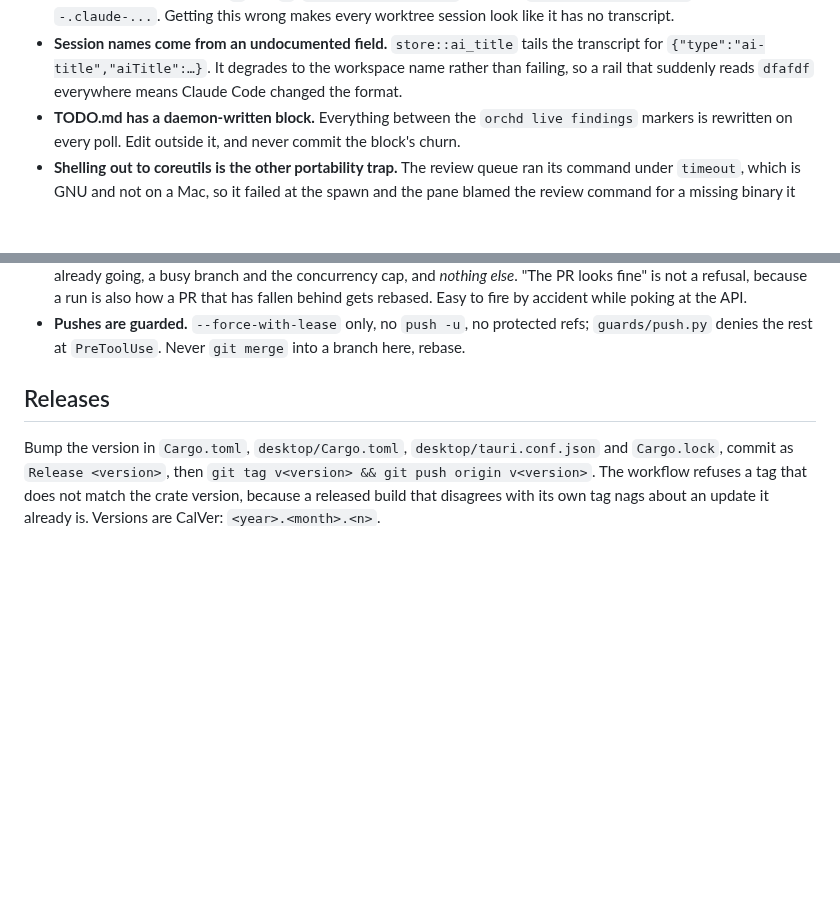
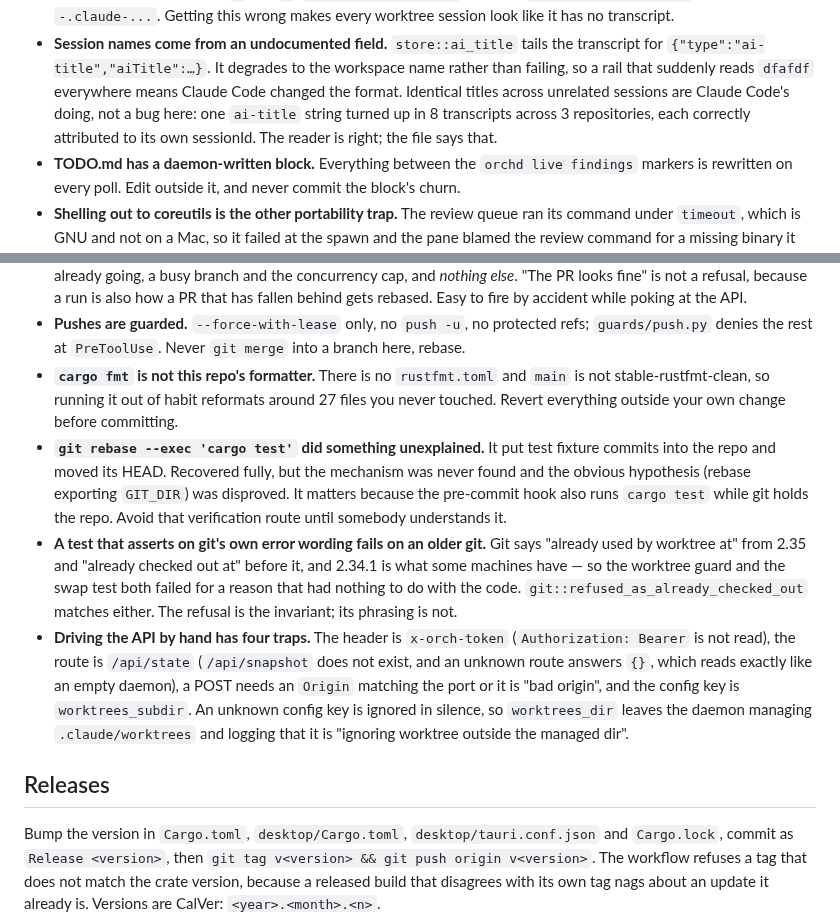
Before and after one commit to kbarendrecht/orchestrator, a Markdown page: CLAUDE.md, 2 parts joined by grey strips. Drawn GitHub-style; blank space fills up the shorter version.

```diff
--- a/CLAUDE.md
+++ b/CLAUDE.md
@@ -132,7 +132,10 @@ port, so a second instance refuses to start rather than fighting over
 - **Session names come from an undocumented field.** `store::ai_title` tails the
   transcript for `{"type":"ai-title","aiTitle":…}`. It degrades to the workspace
   name rather than failing, so a rail that suddenly reads `dfafdf` everywhere
-  means Claude Code changed the format.
+  means Claude Code changed the format. Identical titles across unrelated sessions
+  are Claude Code's doing, not a bug here: one `ai-title` string turned up in 8
+  transcripts across 3 repositories, each correctly attributed to its own
+  sessionId. The reader is right; the file says that.
 - **TODO.md has a daemon-written block.** Everything between the `orchd live
   findings` markers is rewritten on every poll. Edit outside it, and never commit
   the block's churn.
@@ -241,6 +244,29 @@ port, so a second instance refuses to start rather than fighting over
 - **Pushes are guarded.** `--force-with-lease` only, no `push -u`, no protected
   refs; `guards/push.py` denies the rest at `PreToolUse`. Never `git merge` into a
   branch here, rebase.
+- **`cargo fmt` is not this repo's formatter.** There is no `rustfmt.toml` and
+  `main` is not stable-rustfmt-clean, so running it out of habit reformats around
+  27 files you never touched. Revert everything outside your own change before
+  committing.
+- **`git rebase --exec 'cargo test'` did something unexplained.** It put test
+  fixture commits into the repo and moved its HEAD. Recovered fully, but the
+  mechanism was never found and the obvious hypothesis (rebase exporting
+  `GIT_DIR`) was disproved. It matters because the pre-commit hook also runs
+  `cargo test` while git holds the repo. Avoid that verification route until
+  somebody understands it.
+- **A test that asserts on git's own error wording fails on an older git.** Git
+  says "already used by worktree at" from 2.35 and "already checked out at"
+  before it, and 2.34.1 is what some machines have — so the worktree guard and the
+  swap test both failed for a reason that had nothing to do with the code.
+  `git::refused_as_already_checked_out` matches either. The refusal is the
+  invariant; its phrasing is not.
+- **Driving the API by hand has four traps.** The header is `x-orch-token`
+  (`Authorization: Bearer` is not read), the route is `/api/state` (`/api/snapshot`
+  does not exist, and an unknown route answers `{}`, which reads exactly like an
+  empty daemon), a POST needs an `Origin` matching the port or it is "bad origin",
+  and the config key is `worktrees_subdir`. An unknown config key is ignored in
+  silence, so `worktrees_dir` leaves the daemon managing `.claude/worktrees` and
+  logging that it is "ignoring worktree outside the managed dir".
 
 ## Releases
 
```
Also changed, not shown: TODO.md (+5 -0 lines).
